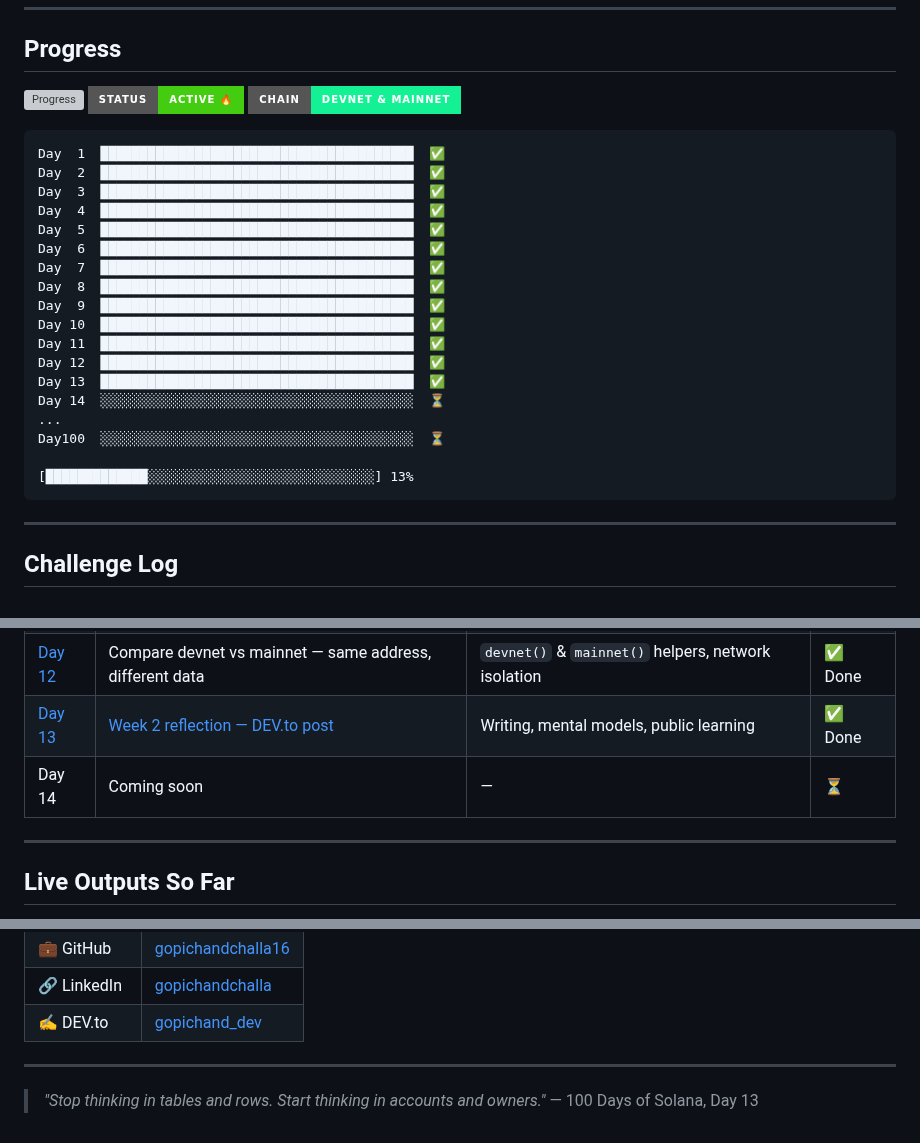
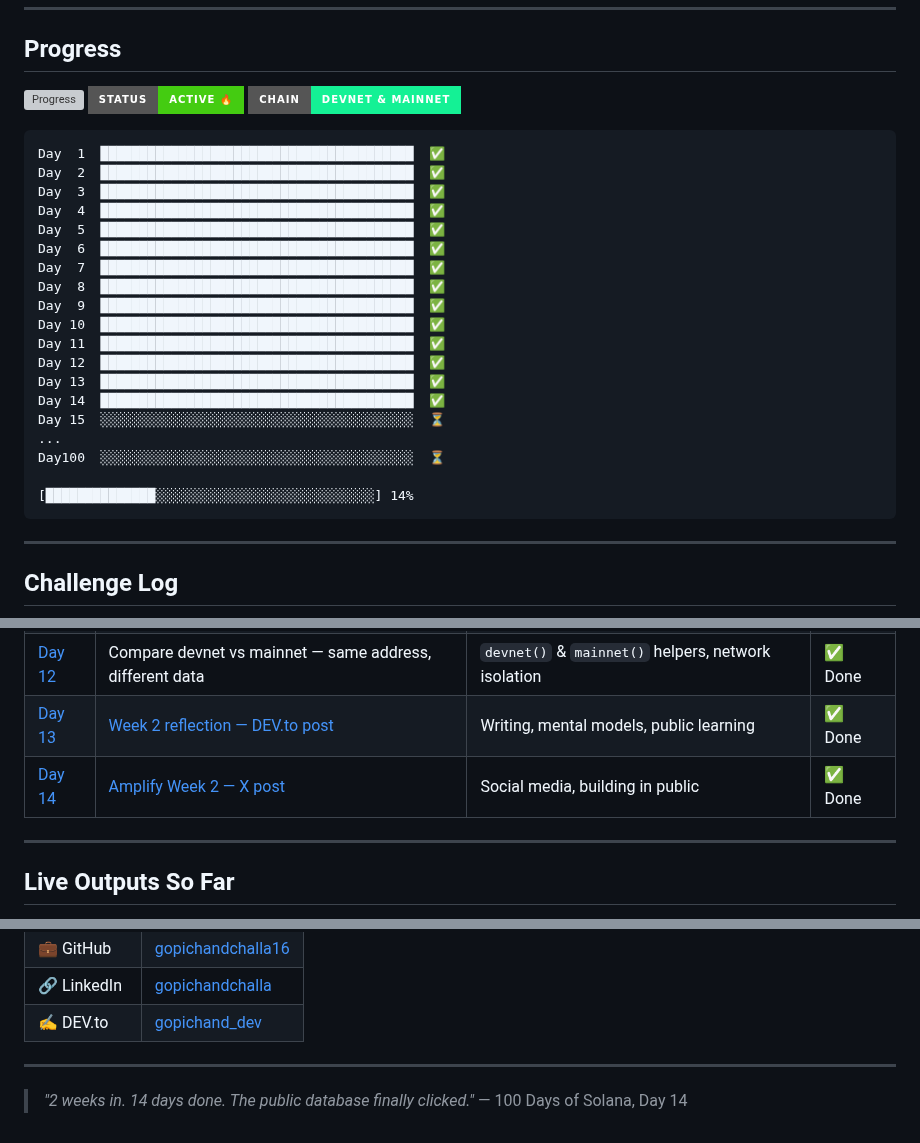
Before and after one commit to gopichandchalla16/100-days-of-solana, a Markdown page: README.md, 3 parts joined by grey strips. GitHub-like rendering; badges without logos; grey boxes are pictures that could not be loaded.

Commit message:
Update README: Day 14 complete ✅ — Week 2 social media amplify

````diff
--- a/README.md
+++ b/README.md
@@ -27,11 +27,12 @@ Day 10  ████████████████████████
 Day 11  ████████████████████████████████████████  ✅
 Day 12  ████████████████████████████████████████  ✅
 Day 13  ████████████████████████████████████████  ✅
-Day 14  ░░░░░░░░░░░░░░░░░░░░░░░░░░░░░░░░░░░░░░░░  ⏳
+Day 14  ████████████████████████████████████████  ✅
+Day 15  ░░░░░░░░░░░░░░░░░░░░░░░░░░░░░░░░░░░░░░░░  ⏳
 ...
 Day100  ░░░░░░░░░░░░░░░░░░░░░░░░░░░░░░░░░░░░░░░░  ⏳
 
-[█████████████░░░░░░░░░░░░░░░░░░░░░░░░░░░░░] 13%
+[██████████████░░░░░░░░░░░░░░░░░░░░░░░░░░░░] 14%
 ```
 
 ---
@@ -60,7 +61,7 @@ Day100  ░░░░░░░░░░░░░░░░░░░░░░░░
 | [Day 11](./day-11-accounts-vs-databases/) | Compare accounts vs databases | Account model, rent, PDAs, ownership rules | ✅ Done |
 | [Day 12](./day-12-compare-networks/) | Compare devnet vs mainnet — same address, different data | `devnet()` & `mainnet()` helpers, network isolation | ✅ Done |
 | [Day 13](./day-13-week2-reflection/) | [Week 2 reflection — DEV.to post](https://dev.to/gopichand_dev/week-2-on-solana-when-the-public-database-finally-clicked-273a) | Writing, mental models, public learning | ✅ Done |
-| Day 14 | Coming soon | — | ⏳ |
+| [Day 14](./day-14-amplify-week2/) | [Amplify Week 2 — X post](https://x.com/GopichandAI/status/2051216227356528884) | Social media, building in public | ✅ Done |
 
 ---
 
@@ -106,5 +107,5 @@ Same address. Same code. Only the URL changed.
 
 ---
 
-> *"Stop thinking in tables and rows. Start thinking in accounts and owners."*
-> — 100 Days of Solana, Day 13
+> *"2 weeks in. 14 days done. The public database finally clicked."*
+> — 100 Days of Solana, Day 14
````
Also changed, not shown: other parts of README.md (+1 -1 lines).
